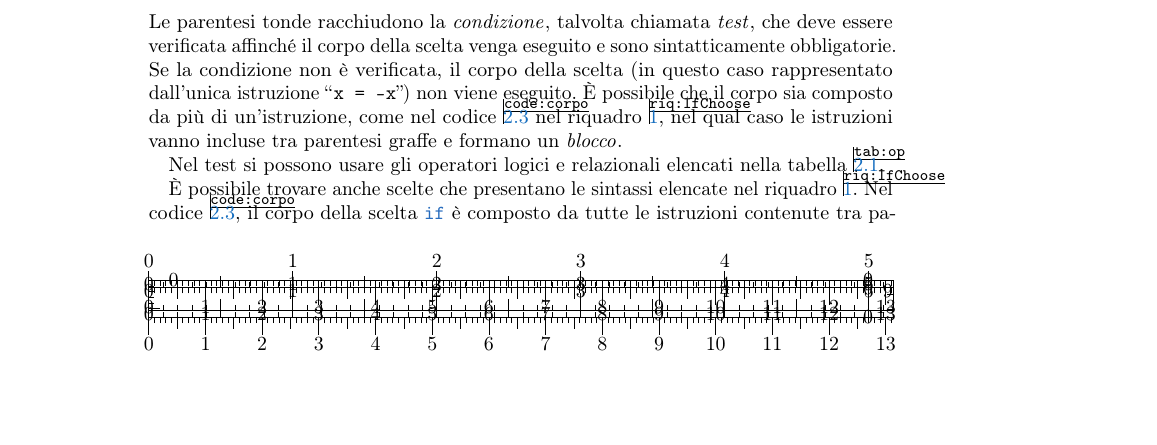
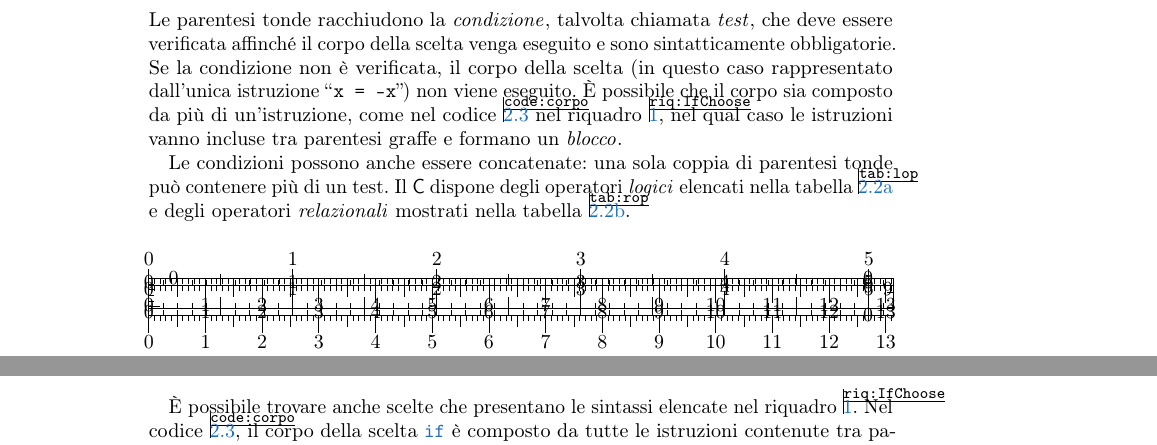
Before and after one commit to pdigiglio/appunti_informatica, a LaTeX thesis (Informatica.tex, which reads lezioni/lezII.tex): part of page 17 of 79 before the commit and two parts of pages 17 and 19 of 79 after it, the two joined at a grey line, cut so that both start at the same text, the shorter picture padded with empty space. Compiled offline with pdfLaTeX; an older LaTeX class or package is replaced by its successor.

Commit message:
very minor fix

```diff
--- a/lezioni/lezII.tex
+++ b/lezioni/lezII.tex
@@ -205,7 +205,8 @@ $\text{Operatore}$ &{a} \\
 \end{tabular}
 }
 \end{table}
-Nel test si possono usare gli operatori logici e relazionali elencati nella tabella~\ref{tab:op}.
+Le condizioni possono anche essere concatenate: una sola coppia di parentesi tonde può contenere più di un test.
+Il \lang{C} dispone degli operatori \emph{logici}\index{operatore logico} elencati nella tabella~\ref{tab:lop} e degli operatori \emph{relazionali} mostrati nella tabella~\ref{tab:rop}.
 
 %Per \marginpar{Operatori relazionali} il test, si dispone dei seguenti operatori relazionali: \lstinline!<! (operatore minore), \lstinline!<=! (operatore minore o uguale), \lstinline!>! (operatore maggiore), \lstinline!>=! (operatore maggiore o uguale), \lstinline!==! (operatore uguale), \lstinline?!=? (operatore diverso\footnote{In generale, il simbolo \lstinline?!? nei test equivale ad una negazione. Quindi \lstinline?!=? starebbe a significare ``non uguale'', cioè diverso.}).
 
```
